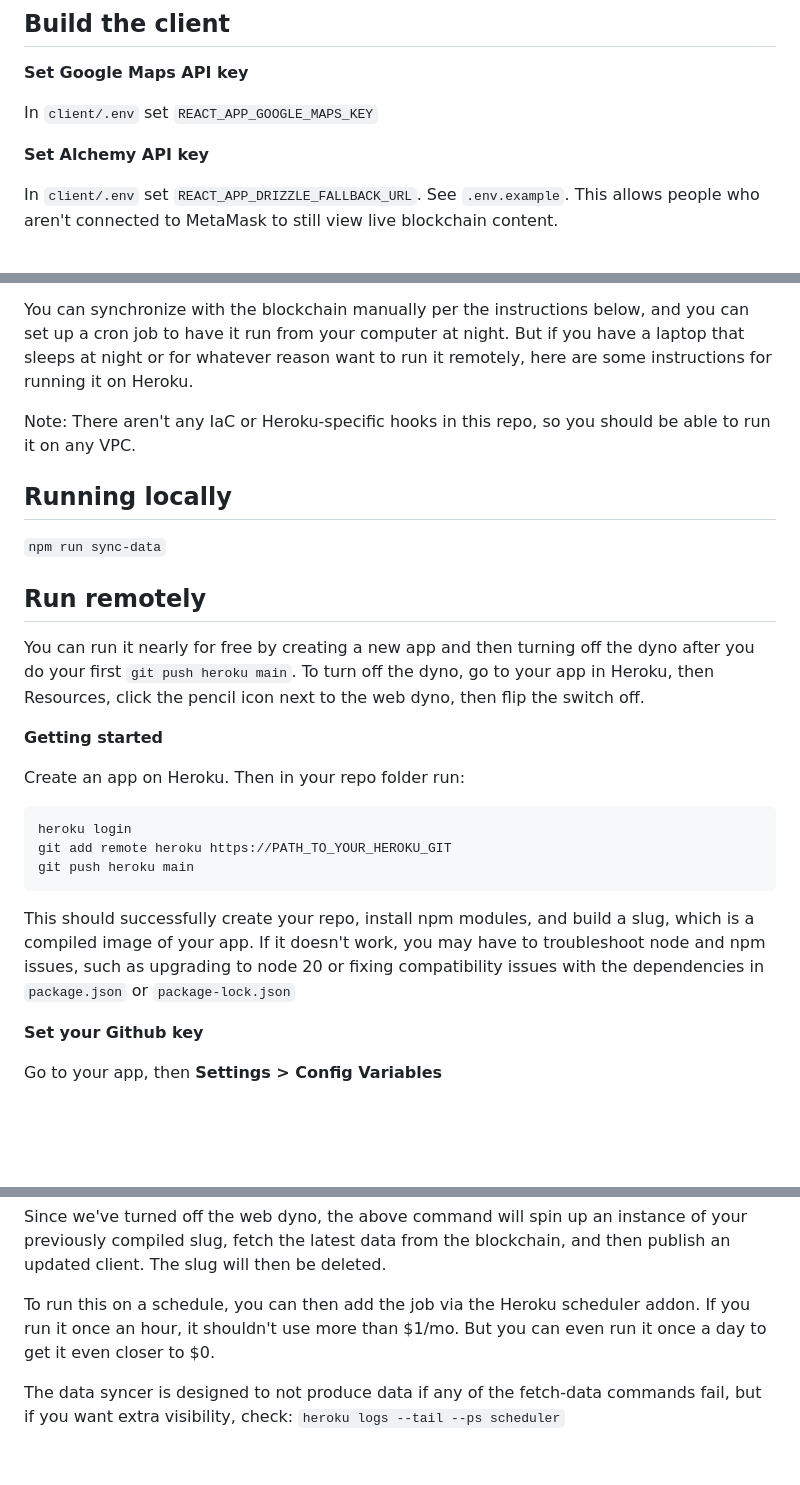
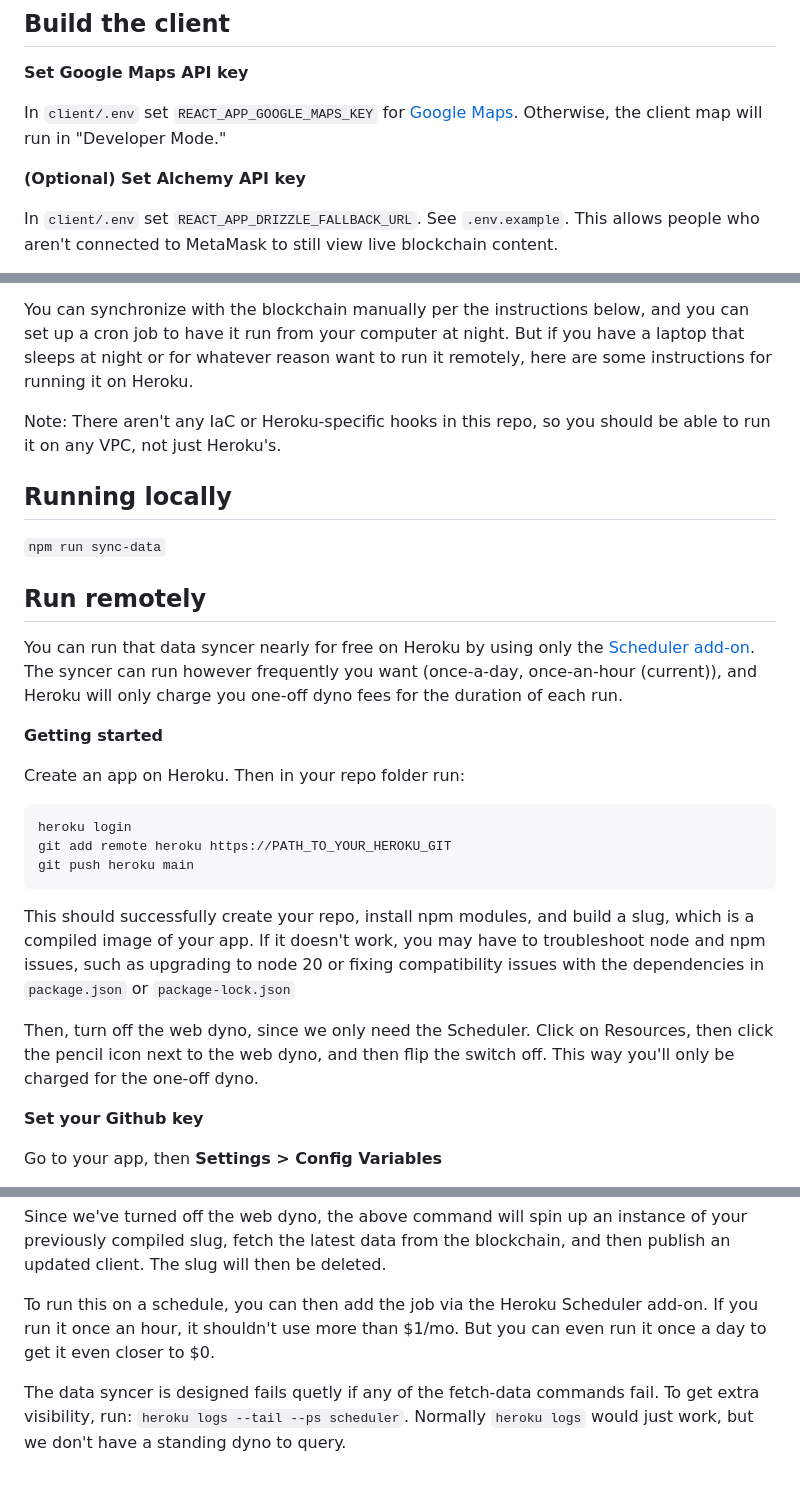
Before and after one commit to landemic-io/landemic, a Markdown page: README.md, 3 parts joined by grey strips. Drawn GitHub-style; blank space fills up the shorter version.

Commit message:
more clarity on the docs

````diff
--- a/README.md
+++ b/README.md
@@ -38,9 +38,9 @@ Another confusing aspect has to do with using Github Pages for serving and data:
 
 **Set Google Maps API key**
 
-In `client/.env` set `REACT_APP_GOOGLE_MAPS_KEY`
+In `client/.env` set `REACT_APP_GOOGLE_MAPS_KEY` for [Google Maps](https://developers.google.com/maps/documentation/javascript/get-api-key). Otherwise, the client map will run in "Developer Mode."
 
-**Set Alchemy API key**
+**(Optional) Set Alchemy API key**
 
 In `client/.env` set `REACT_APP_DRIZZLE_FALLBACK_URL`. See `.env.example`. This allows people who aren't connected to MetaMask to still view live blockchain content.
 
@@ -69,7 +69,7 @@ Landemic gets its data directly from the blockchain, but because there are so ma
 
 You can synchronize with the blockchain manually per the instructions below, and you can set up a cron job to have it run from your computer at night. But if you have a laptop that sleeps at night or for whatever reason want to run it remotely, here are some instructions for running it on Heroku.
 
-Note: There aren't any IaC or Heroku-specific hooks in this repo, so you should be able to run it on any VPC.
+Note: There aren't any IaC or Heroku-specific hooks in this repo, so you should be able to run it on any VPC, not just Heroku's.
 
 ## Running locally
 
@@ -77,7 +77,7 @@ Note: There aren't any IaC or Heroku-specific hooks in this repo, so you should
 
 ## Run remotely
 
-You can run it nearly for free by creating a new app and then turning off the dyno after you do your first `git push heroku main`. To turn off the dyno, go to your app in Heroku, then Resources, click the pencil icon next to the web dyno, then flip the switch off.
+You can run that data syncer nearly for free on Heroku by using only the [Scheduler add-on](https://elements.heroku.com/addons/scheduler). The syncer can run however frequently you want (once-a-day, once-an-hour (current)), and Heroku will only charge you one-off dyno fees for the duration of each run.
 
 **Getting started**
 
@@ -90,6 +90,8 @@ git push heroku main
 ```
 
 This should successfully create your repo, install npm modules, and build a slug, which is a compiled image of your app. If it doesn't work, you may have to troubleshoot node and npm issues, such as upgrading to node 20 or fixing compatibility issues with the dependencies in `package.json` or `package-lock.json`
+
+Then, turn off the web dyno, since we only need the Scheduler. Click on Resources, then click the pencil icon next to the web dyno, and then flip the switch off. This way you'll only be charged for the one-off dyno.
 
 **Set your Github key**
 
@@ -123,6 +125,6 @@ Set GITHUB_REMOTE to the git@github.com:YOUR_USERNAME/landemic.git of your new r
 
 Since we've turned off the web dyno, the above command will spin up an instance of your previously compiled slug, fetch the latest data from the blockchain, and then publish an updated client. The slug will then be deleted.
 
-To run this on a schedule, you can then add the job via the Heroku scheduler addon. If you run it once an hour, it shouldn't use more than $1/mo. But you can even run it once a day to get it even closer to $0.
+To run this on a schedule, you can then add the job via the Heroku Scheduler add-on. If you run it once an hour, it shouldn't use more than $1/mo. But you can even run it once a day to get it even closer to $0.
 
-The data syncer is designed to not produce data if any of the fetch-data commands fail, but if you want extra visibility, check: `heroku logs --tail --ps scheduler`
+The data syncer is designed fails quetly if any of the fetch-data commands fail. To get extra visibility, run: `heroku logs --tail --ps scheduler`. Normally `heroku logs` would just work, but we don't have a standing dyno to query.
````
Also changed, not shown: other parts of README.md (+1 -1 lines).
